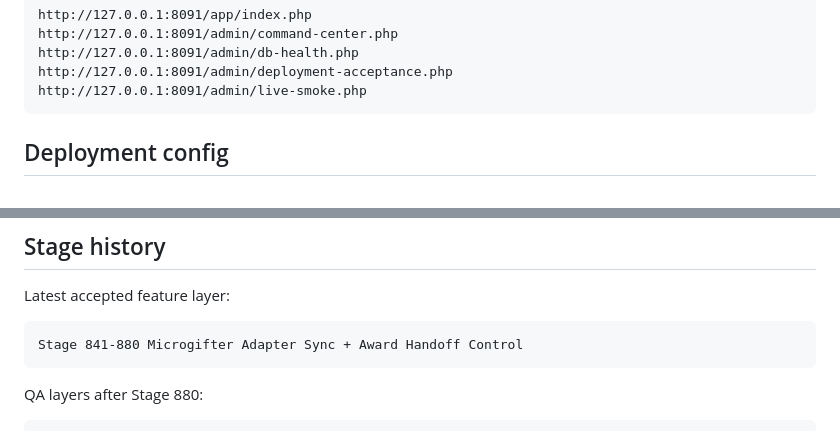
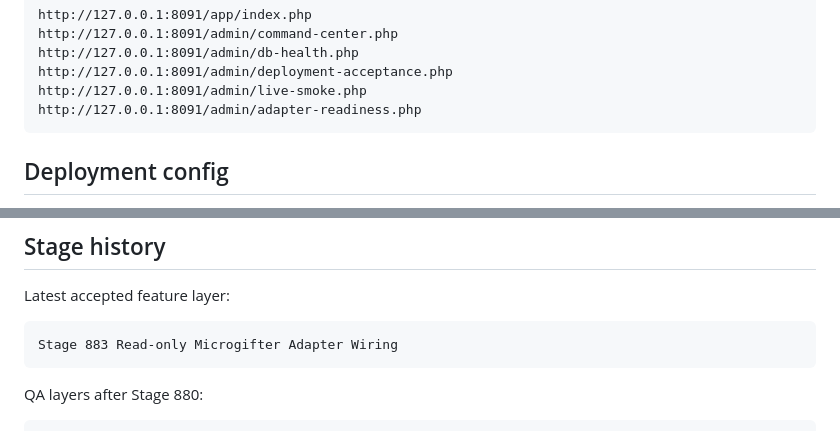
Before and after one commit to bigriversocial74/training-lab, a Markdown page: README.md, 2 parts joined by grey strips. GitHub-like rendering.

````diff
--- a/README.md
+++ b/README.md
@@ -60,6 +63,7 @@ http://127.0.0.1:8091/admin/command-center.php
 http://127.0.0.1:8091/admin/db-health.php
 http://127.0.0.1:8091/admin/deployment-acceptance.php
 http://127.0.0.1:8091/admin/live-smoke.php
+http://127.0.0.1:8091/admin/adapter-readiness.php
 ```
 
 ## Deployment config
@@ -246,7 +279,7 @@ GitHub Actions also runs the PHP syntax workflow on PRs to `main` and pushes to
 Latest accepted feature layer:
 
 ```text
-Stage 841-880 Microgifter Adapter Sync + Award Handoff Control
+Stage 883 Read-only Microgifter Adapter Wiring
 ```
 
 QA layers after Stage 880:
````
Also changed, not shown: other parts of README.md (+33 -1 lines).
